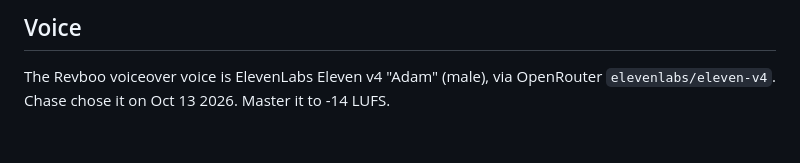
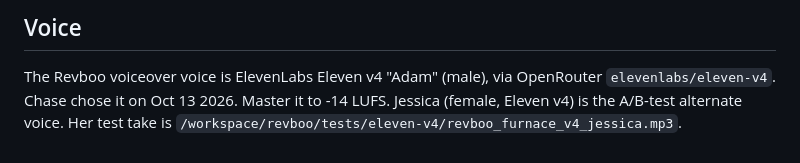
Before and after one commit to Cryptouprise/revboo-library, a Markdown page: BRAND.md, the part around the change. GitHub-like rendering.

Commit message:
Brand: Jessica as A/B voice

```diff
--- a/BRAND.md
+++ b/BRAND.md
@@ -144,3 +144,4 @@ Needs: Pillow, numpy, OpenCV, rapidocr_onnxruntime, onnxruntime, ffmpeg, and the
 ## Voice
 
 The Revboo voiceover voice is ElevenLabs Eleven v4 "Adam" (male), via OpenRouter `elevenlabs/eleven-v4`. Chase chose it on Oct 13 2026. Master it to -14 LUFS.
+Jessica (female, Eleven v4) is the A/B-test alternate voice. Her test take is `/workspace/revboo/tests/eleven-v4/revboo_furnace_v4_jessica.mp3`.
```
